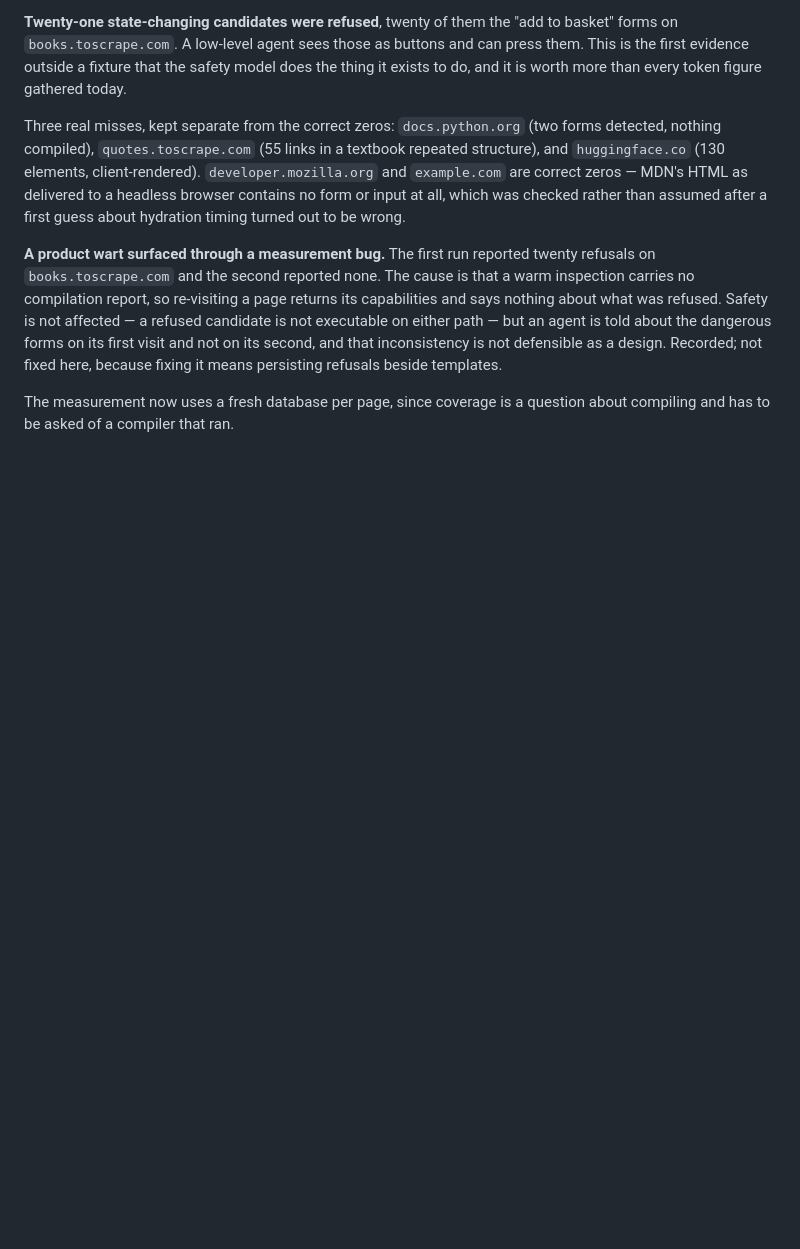
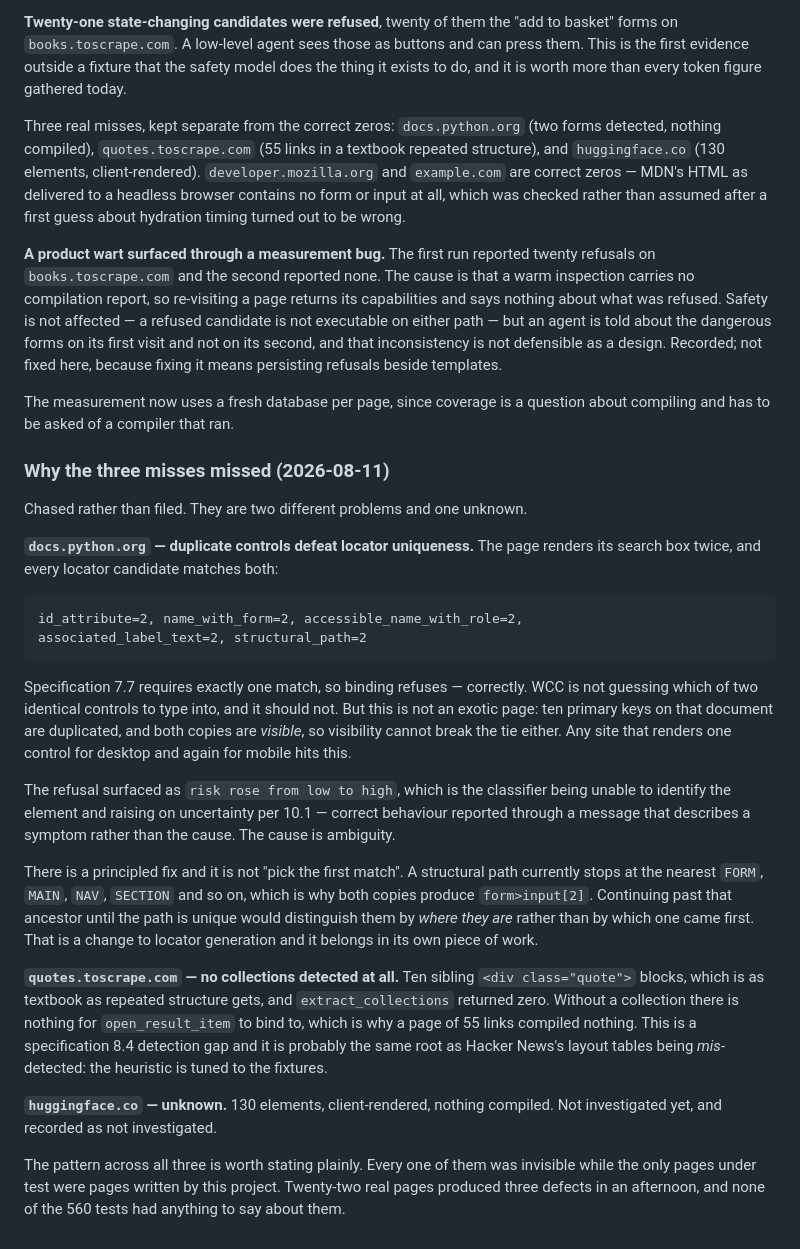
Before and after one commit to Maaa2005/web-capability-compiler, a Markdown page: docs/progress.md, the part around the change. Rendered like a GitHub page; blank space fills up the shorter version.

Commit message:
docs: chase the three coverage misses to their causes
Two distinct problems and one unknown, recorded rather than filed.

docs.python.org renders its search box twice and every locator candidate matches
both — id, name, accessible name, associated label, and structural path all return
two elements. Specification 7.7 requires exactly one, so binding refuses, which is
correct: WCC must not guess which of two identical controls to type into. But ten
primary keys on that page are duplicated and both copies are visible, so
visibility cannot break the tie. Any site that renders one control for desktop and
again for mobile hits this.

The refusal surfaced as "risk rose from low to high" — the classifier raising on
uncertainty per 10.1, which is right, reported through a message that names a
symptom rather than the cause.

There is a principled fix that is not "pick the first match": a structural path
stops at the nearest FORM/MAIN/NAV/SECTION, which is exactly why both copies
produce form>input[2]. Continuing past that ancestor until unique would separate
them by where they are. That is a change to locator generation and wants its own
piece of work.

quotes.toscrape.com detects zero collections on ten sibling div.quote blocks, so
open_result_item has nothing to bind to and a page of 55 links compiles nothing.
That is an 8.4 detection gap, likely the same root as Hacker News's layout tables
being mis-detected: the heuristic is tuned to the fixtures.

huggingface.co is unknown and is recorded as unknown.

All three were invisible while the only pages under test were pages this project
wrote. Twenty-two real pages produced three defects in an afternoon, and none of
the 560 tests had anything to say about them.

Co-Authored-By: Claude Opus 5 <noreply@anthropic.com>

```diff
--- a/docs/progress.md
+++ b/docs/progress.md
@@ -1675,3 +1675,47 @@ fixing it means persisting refusals beside templates.
 
 The measurement now uses a fresh database per page, since coverage is a question
 about compiling and has to be asked of a compiler that ran.
+
+### Why the three misses missed (2026-08-11)
+
+Chased rather than filed. They are two different problems and one unknown.
+
+**`docs.python.org` — duplicate controls defeat locator uniqueness.** The page
+renders its search box twice, and every locator candidate matches both:
+
+    id_attribute=2, name_with_form=2, accessible_name_with_role=2,
+    associated_label_text=2, structural_path=2
+
+Specification 7.7 requires exactly one match, so binding refuses — correctly. WCC
+is not guessing which of two identical controls to type into, and it should not.
+But this is not an exotic page: ten primary keys on that document are duplicated,
+and both copies are *visible*, so visibility cannot break the tie either. Any site
+that renders one control for desktop and again for mobile hits this.
+
+The refusal surfaced as `risk rose from low to high`, which is the classifier
+being unable to identify the element and raising on uncertainty per 10.1 — correct
+behaviour reported through a message that describes a symptom rather than the
+cause. The cause is ambiguity.
+
+There is a principled fix and it is not "pick the first match". A structural path
+currently stops at the nearest `FORM`, `MAIN`, `NAV`, `SECTION` and so on, which is
+why both copies produce `form>input[2]`. Continuing past that ancestor until the
+path is unique would distinguish them by *where they are* rather than by which one
+came first. That is a change to locator generation and it belongs in its own
+piece of work.
+
+**`quotes.toscrape.com` — no collections detected at all.** Ten sibling
+`<div class="quote">` blocks, which is as textbook as repeated structure gets, and
+`extract_collections` returned zero. Without a collection there is nothing for
+`open_result_item` to bind to, which is why a page of 55 links compiled nothing.
+This is a specification 8.4 detection gap and it is probably the same root as
+Hacker News's layout tables being *mis*-detected: the heuristic is tuned to the
+fixtures.
+
+**`huggingface.co` — unknown.** 130 elements, client-rendered, nothing compiled.
+Not investigated yet, and recorded as not investigated.
+
+The pattern across all three is worth stating plainly. Every one of them was
+invisible while the only pages under test were pages written by this project.
+Twenty-two real pages produced three defects in an afternoon, and none of the 560
+tests had anything to say about them.
```
